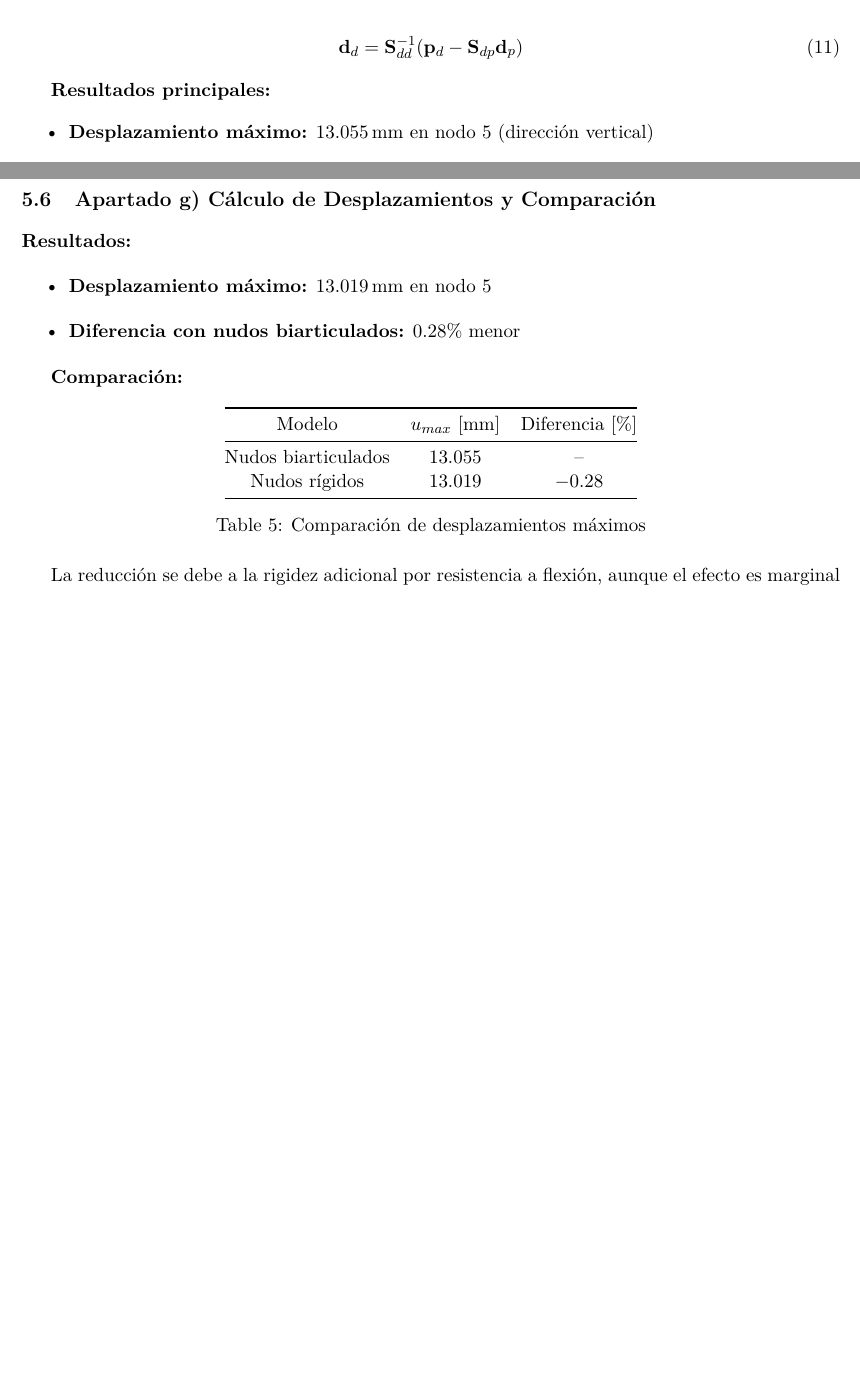
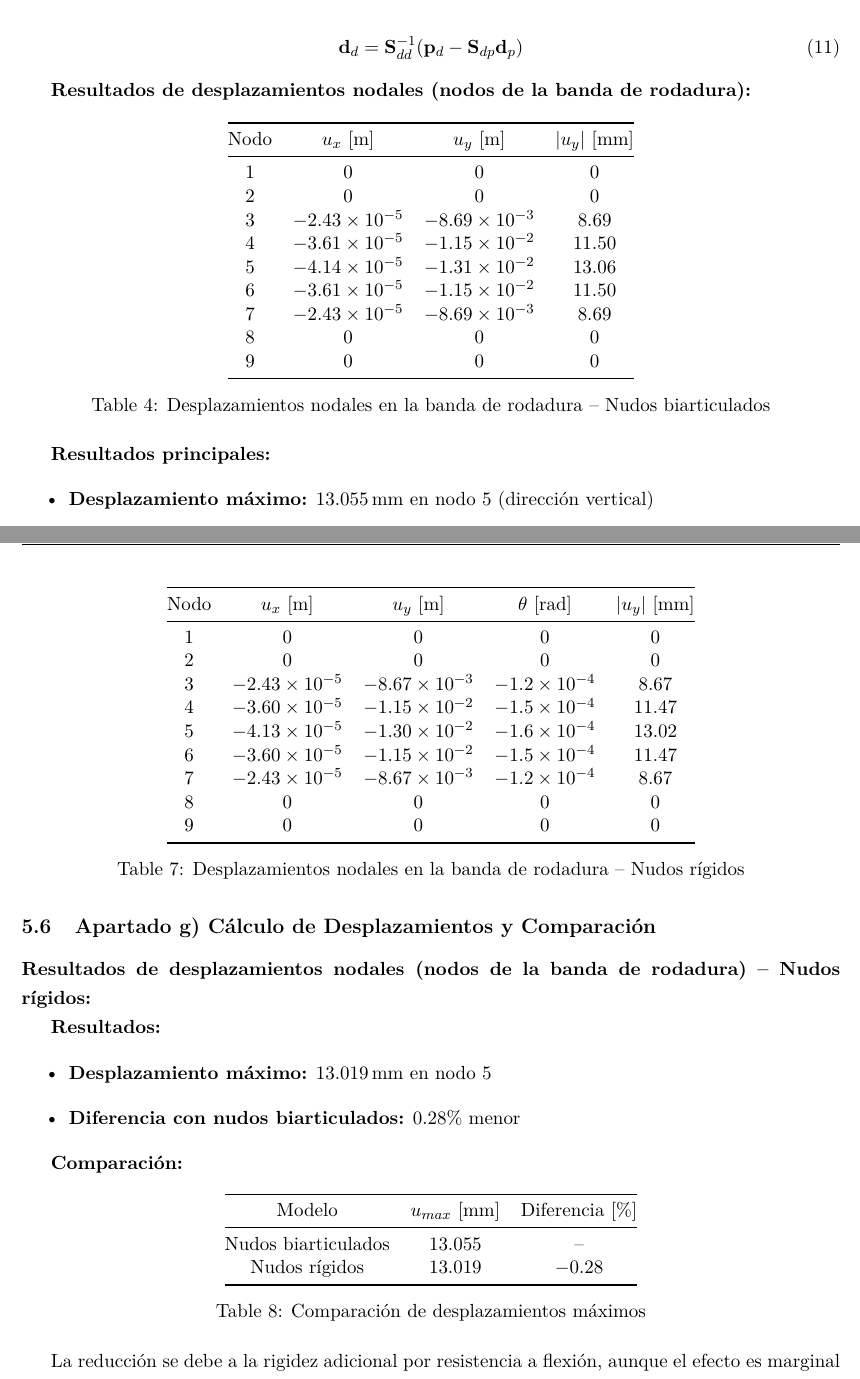
Before and after one commit to yeaight7/Simulacion-de-Materiales, a LaTeX document (memoria_trabajo.tex): two parts of pages 10 and 11 of 15 before the commit and two parts of pages 11 and 13 of 17 after it, joined at a grey line, cut so that both start at the same text, the shorter picture padded with empty space. Compiled offline with pdfLaTeX.

Commit message:
Restore useful comments, add tables to memoria, and improve output structure
Co-authored-by: yeaight7 <132207361+yeaight7@users.noreply.github.com>

```diff
--- a/memoria_trabajo.tex
+++ b/memoria_trabajo.tex
@@ -407,6 +432,28 @@ Se implementó un modelo MEF con 2 GDL por nodo ($u_x$, $u_y$), resultando en un
 \begin{equation}
 \mathbf{d}_d = \mathbf{S}_{dd}^{-1} (\mathbf{p}_d - \mathbf{S}_{dp} \mathbf{d}_p)
 \end{equation}
+
+\textbf{Resultados de desplazamientos nodales (nodos de la banda de rodadura):}
+
+\begin{table}[ht]
+\centering
+\begin{tabular}{@{}cccc@{}}
+\toprule
+Nodo & $u_x$ [m] & $u_y$ [m] & $|u_y|$ [mm] \\
+\midrule
+1 & $0$ & $0$ & $0$ \\
+2 & $0$ & $0$ & $0$ \\
+3 & $-2.43\times10^{-5}$ & $-8.69\times10^{-3}$ & $8.69$ \\
+4 & $-3.61\times10^{-5}$ & $-1.15\times10^{-2}$ & $11.50$ \\
+5 & $-4.14\times10^{-5}$ & $-1.31\times10^{-2}$ & $13.06$ \\
+6 & $-3.61\times10^{-5}$ & $-1.15\times10^{-2}$ & $11.50$ \\
+7 & $-2.43\times10^{-5}$ & $-8.69\times10^{-3}$ & $8.69$ \\
+8 & $0$ & $0$ & $0$ \\
+9 & $0$ & $0$ & $0$ \\
+\bottomrule
+\end{tabular}
+\caption{Desplazamientos nodales en la banda de rodadura -- Nudos biarticulados}
+\end{table}
 
 \textbf{Resultados principales:}
 \begin{itemize}
@@ -460,6 +526,28 @@ La \textcolor{blue}{\underline{Figura \ref{fig:deformada_biarticulado}}} muestra
 \end{itemize}
 
 \subsection{Apartado g) Cálculo de Desplazamientos y Comparación}
+
+\textbf{Resultados de desplazamientos nodales (nodos de la banda de rodadura) -- Nudos rígidos:}
+
+\begin{table}[ht]
+\centering
+\begin{tabular}{@{}ccccc@{}}
+\toprule
+Nodo & $u_x$ [m] & $u_y$ [m] & $\theta$ [rad] & $|u_y|$ [mm] \\
+\midrule
+1 & $0$ & $0$ & $0$ & $0$ \\
+2 & $0$ & $0$ & $0$ & $0$ \\
+3 & $-2.43\times10^{-5}$ & $-8.67\times10^{-3}$ & $-1.2\times10^{-4}$ & $8.67$ \\
+4 & $-3.60\times10^{-5}$ & $-1.15\times10^{-2}$ & $-1.5\times10^{-4}$ & $11.47$ \\
+5 & $-4.13\times10^{-5}$ & $-1.30\times10^{-2}$ & $-1.6\times10^{-4}$ & $13.02$ \\
+6 & $-3.60\times10^{-5}$ & $-1.15\times10^{-2}$ & $-1.5\times10^{-4}$ & $11.47$ \\
+7 & $-2.43\times10^{-5}$ & $-8.67\times10^{-3}$ & $-1.2\times10^{-4}$ & $8.67$ \\
+8 & $0$ & $0$ & $0$ & $0$ \\
+9 & $0$ & $0$ & $0$ & $0$ \\
+\bottomrule
+\end{tabular}
+\caption{Desplazamientos nodales en la banda de rodadura -- Nudos rígidos}
+\end{table}
 
 \textbf{Resultados:}
 \begin{itemize}
```
Also changed, not shown: memoria_trabajo.tex (81 more changed lines), 10 other files.
